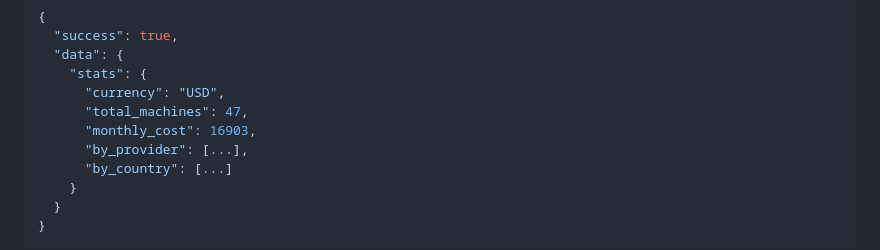
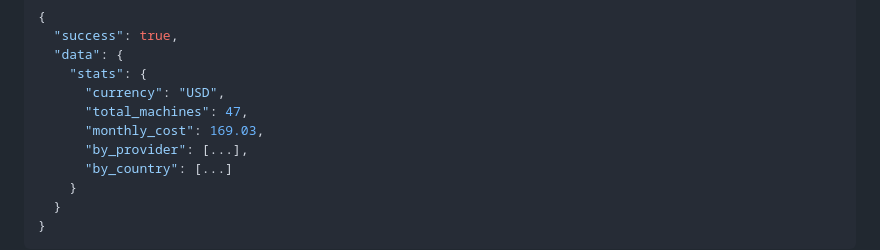
Before and after one commit to seikan/carotu, a Markdown page: README.md, the part around the change. GitHub-like rendering.

```diff
--- a/README.md
+++ b/README.md
@@ -271,7 +271,7 @@ Response:
     "stats": {
       "currency": "USD",
       "total_machines": 47,
-      "monthly_cost": 16903,
+      "monthly_cost": 169.03,
       "by_provider": [...],
       "by_country": [...]
     }
```
